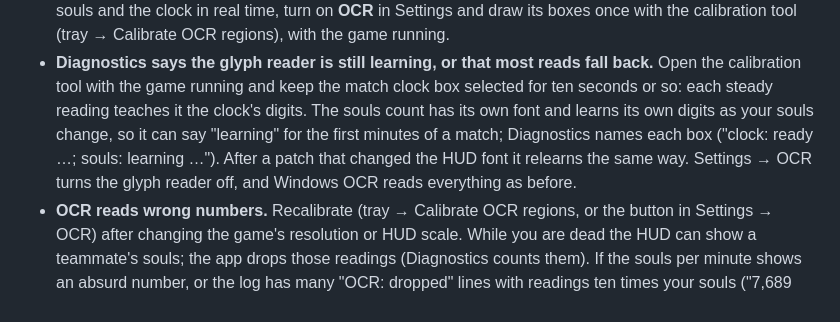
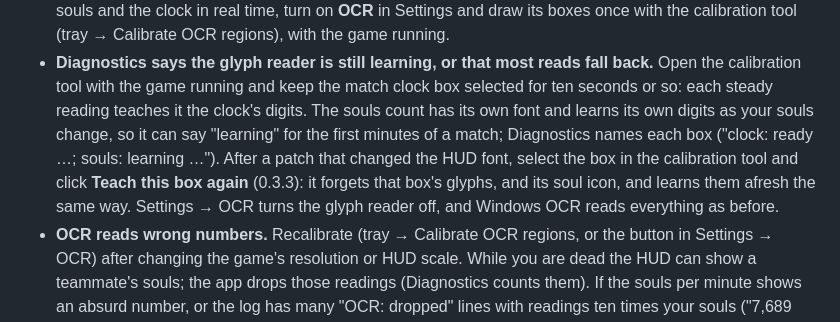
Before and after one commit to sputhuffup-debug/DeadlockScout, a Markdown page: docs/troubleshooting.md, the part around the change. GitHub-like rendering.

```diff
--- a/docs/troubleshooting.md
+++ b/docs/troubleshooting.md
@@ -104,7 +104,8 @@ The app learns about your match from the game's own log, which Deadlock only wri
   the game running and keep the match clock box selected for ten seconds or so: each steady reading teaches it the
   clock's digits. The souls count has its own font and learns its own digits as your souls change, so it can say
   "learning" for the first minutes of a match; Diagnostics names each box ("clock: ready …; souls: learning …").
-  After a patch that changed the HUD font it relearns the same way. Settings → OCR turns the glyph
+  After a patch that changed the HUD font, select the box in the calibration tool and click **Teach this box again**
+  (0.3.3): it forgets that box's glyphs, and its soul icon, and learns them afresh the same way. Settings → OCR turns the glyph
   reader off, and Windows OCR reads everything as before.
 - **OCR reads wrong numbers.** Recalibrate (tray → Calibrate OCR regions, or the button in Settings → OCR) after changing the game's resolution or HUD
   scale. While you are dead the HUD can show a teammate's souls; the app drops those readings (Diagnostics counts them).
```
Also changed, not shown: docs/features.md (+1 -1 lines), docs/roadmap.md (+3 -0 lines), docs/screenshots/ocr-calibration.png, 2 other files.
